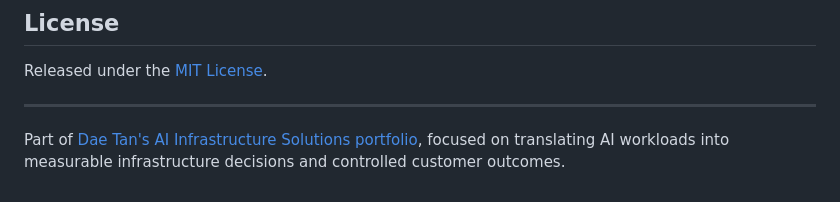
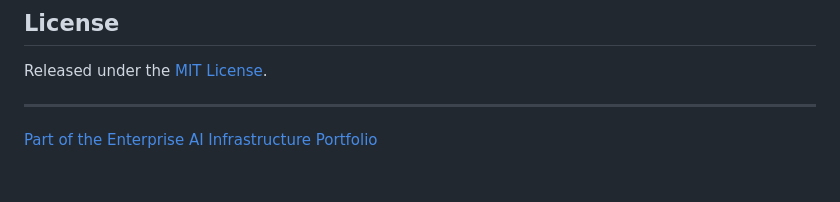
Before and after one commit to daetan999/ai-infra-opportunity-workbench, a Markdown page: README.md, the part around the change. GitHub-like rendering.

Commit message:
docs: link portfolio landing page

```diff
--- a/README.md
+++ b/README.md
@@ -172,4 +172,4 @@ Released under the [MIT License](LICENSE).
 
 ---
 
-Part of [Dae Tan's AI Infrastructure Solutions portfolio](https://github.com/daetan999), focused on translating AI workloads into measurable infrastructure decisions and controlled customer outcomes.
+[Part of the Enterprise AI Infrastructure Portfolio](https://github.com/daetan999/technical_resume)
```
